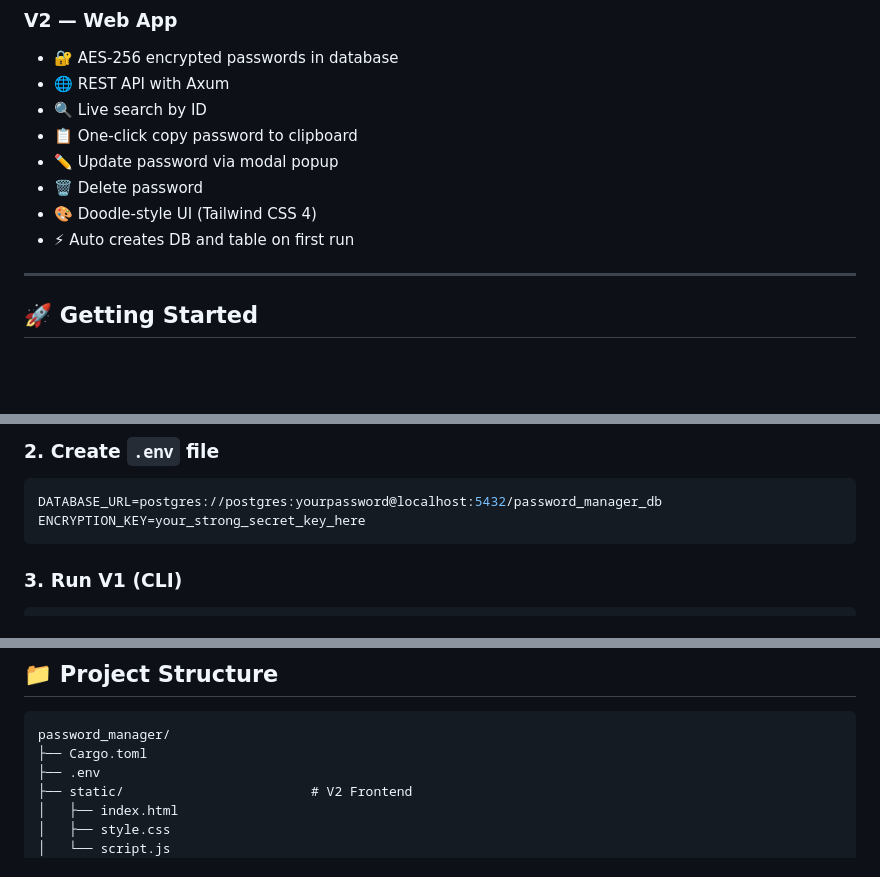
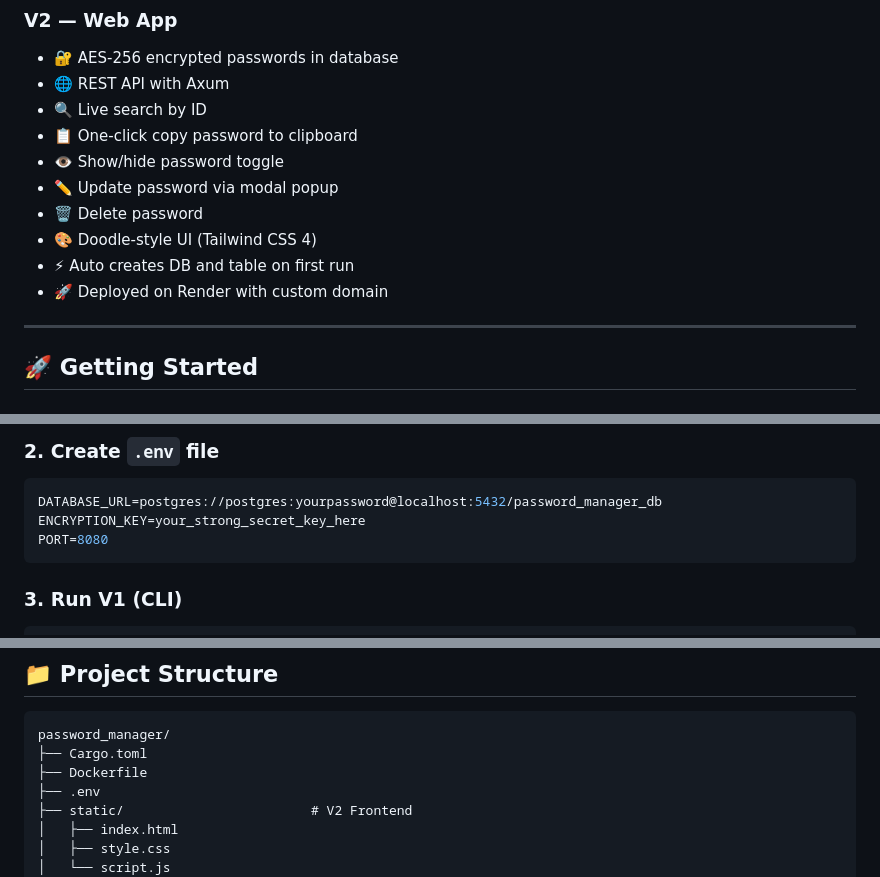
Before and after one commit to mishalturkane/password_manager, a Markdown page: README.md, 3 parts joined by grey strips. GitHub-like rendering; blank space fills up the shorter version.

````diff
--- a/README.md
+++ b/README.md
@@ -45,10 +53,12 @@ A password manager built in **Rust** — from a CLI app to a full Web App with R
 - 🌐 REST API with Axum
 - 🔍 Live search by ID
 - 📋 One-click copy password to clipboard
+- 👁️ Show/hide password toggle
 - ✏️ Update password via modal popup
 - 🗑️ Delete password
 - 🎨 Doodle-style UI (Tailwind CSS 4)
 - ⚡ Auto creates DB and table on first run
+- 🚀 Deployed on Render with custom domain
 
 ---
 
@@ -70,6 +80,7 @@ cd password_manager
 ```env
 DATABASE_URL=postgres://postgres:yourpassword@localhost:5432/password_manager_db
 ENCRYPTION_KEY=your_strong_secret_key_here
+PORT=8080
 ```
 
 ### 3. Run V1 (CLI)
@@ -95,6 +106,7 @@ Then open browser → `http://localhost:8080`
 ```
 password_manager/
 ├── Cargo.toml
+├── Dockerfile
 ├── .env
 ├── static/                        # V2 Frontend
 │   ├── index.html
````
Also changed, not shown: other parts of README.md (+14 -5 lines).
